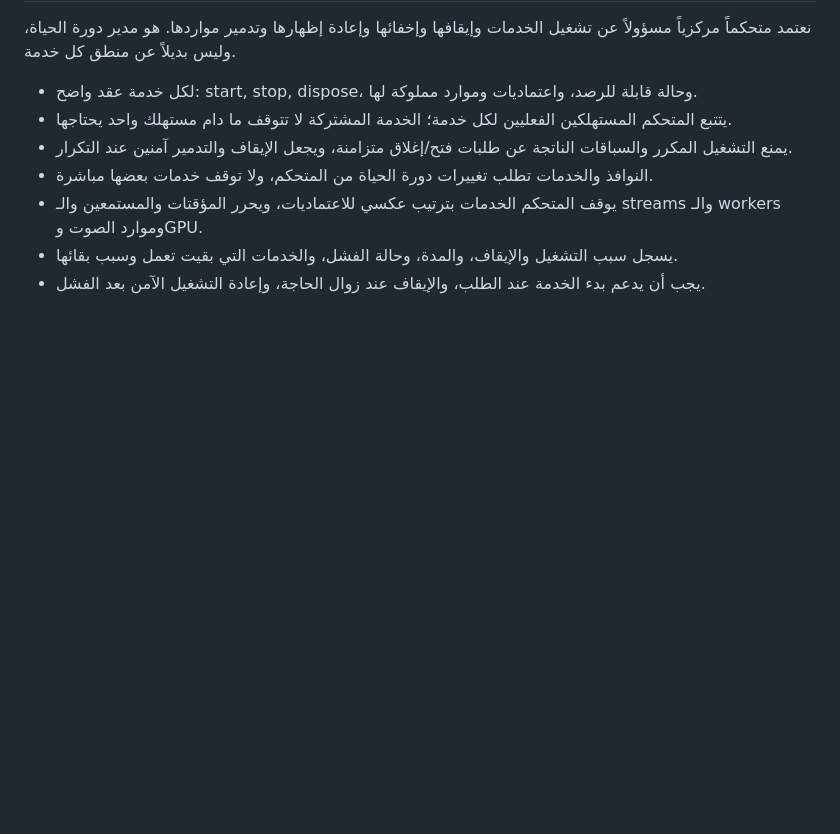
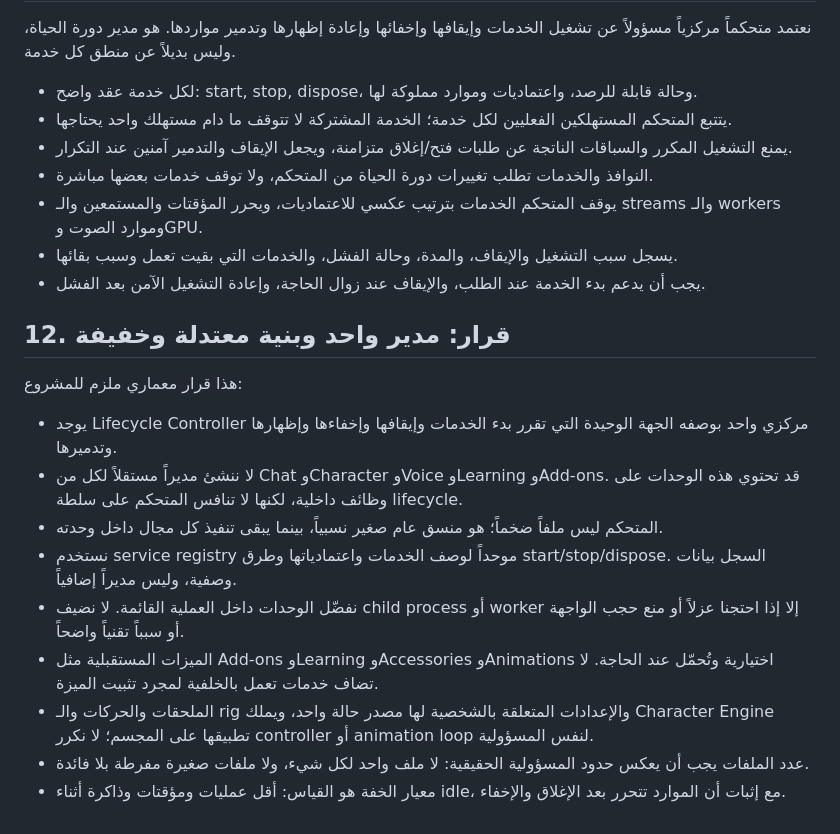
Before and after one commit to saeedhub101/Test, a Markdown page: docs/DECISIONS.md, the part around the change. Drawn GitHub-style; blank space fills up the shorter version.

Commit message:
Record single-manager and lightweight architecture decision

```diff
--- a/docs/DECISIONS.md
+++ b/docs/DECISIONS.md
@@ -127,3 +127,18 @@
 - يوقف المتحكم الخدمات بترتيب عكسي للاعتماديات، ويحرر المؤقتات والمستمعين والـ streams والـ workers وموارد الصوت وGPU.
 - يسجل سبب التشغيل والإيقاف، والمدة، وحالة الفشل، والخدمات التي بقيت تعمل وسبب بقائها.
 - يجب أن يدعم بدء الخدمة عند الطلب، والإيقاف عند زوال الحاجة، وإعادة التشغيل الآمن بعد الفشل.
+
+
+## 12. قرار: مدير واحد وبنية معتدلة وخفيفة
+
+هذا قرار معماري ملزم للمشروع:
+
+- يوجد Lifecycle Controller مركزي واحد بوصفه الجهة الوحيدة التي تقرر بدء الخدمات وإيقافها وإخفاءها وإظهارها وتدميرها.
+- لا ننشئ مديراً مستقلاً لكل من Chat وCharacter وVoice وLearning وAdd-ons. قد تحتوي هذه الوحدات على وظائف داخلية، لكنها لا تنافس المتحكم على سلطة lifecycle.
+- المتحكم ليس ملفاً ضخماً؛ هو منسق عام صغير نسبياً، بينما يبقى تنفيذ كل مجال داخل وحدته.
+- نستخدم service registry موحداً لوصف الخدمات واعتمادياتها وطرق start/stop/dispose. السجل بيانات وصفية، وليس مديراً إضافياً.
+- نفضّل الوحدات داخل العملية القائمة. لا نضيف child process أو worker إلا إذا احتجنا عزلاً أو منع حجب الواجهة أو سبباً تقنياً واضحاً.
+- الميزات المستقبلية مثل Add-ons وLearning وAccessories وAnimations اختيارية وتُحمّل عند الحاجة. لا تضاف خدمات تعمل بالخلفية لمجرد تثبيت الميزة.
+- الملحقات والحركات والـ rig والإعدادات المتعلقة بالشخصية لها مصدر حالة واحد، ويملك Character Engine تطبيقها على المجسم؛ لا نكرر controller أو animation loop لنفس المسؤولية.
+- عدد الملفات يجب أن يعكس حدود المسؤولية الحقيقية: لا ملف واحد لكل شيء، ولا ملفات صغيرة مفرطة بلا فائدة.
+- معيار الخفة هو القياس: أقل عمليات ومؤقتات وذاكرة أثناء idle، مع إثبات أن الموارد تتحرر بعد الإغلاق والإخفاء.
```
